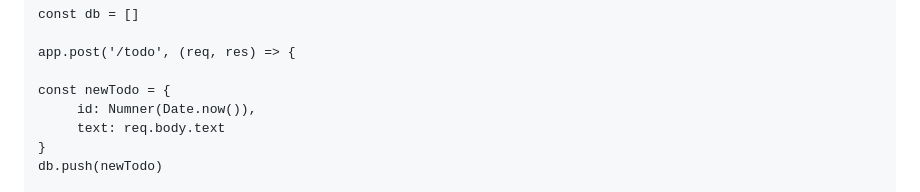
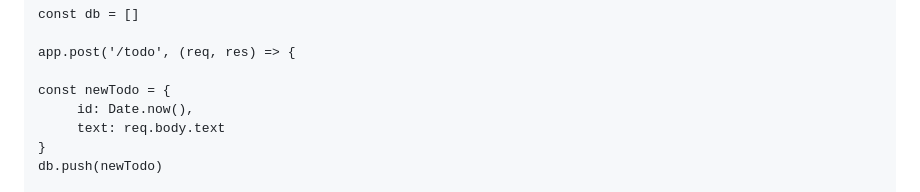
Before and after one commit to sabin-thapa/fusemachines-fullstack-2023, a Markdown page: README.md, the part around the change. Rendered like a GitHub page.

```diff
--- a/README.md
+++ b/README.md
@@ -257,7 +257,7 @@ const db = []
 app.post('/todo', (req, res) => {
 
 const newTodo = {
-     id: Numner(Date.now()),
+     id: Date.now(),
      text: req.body.text
 }
 db.push(newTodo)
```
